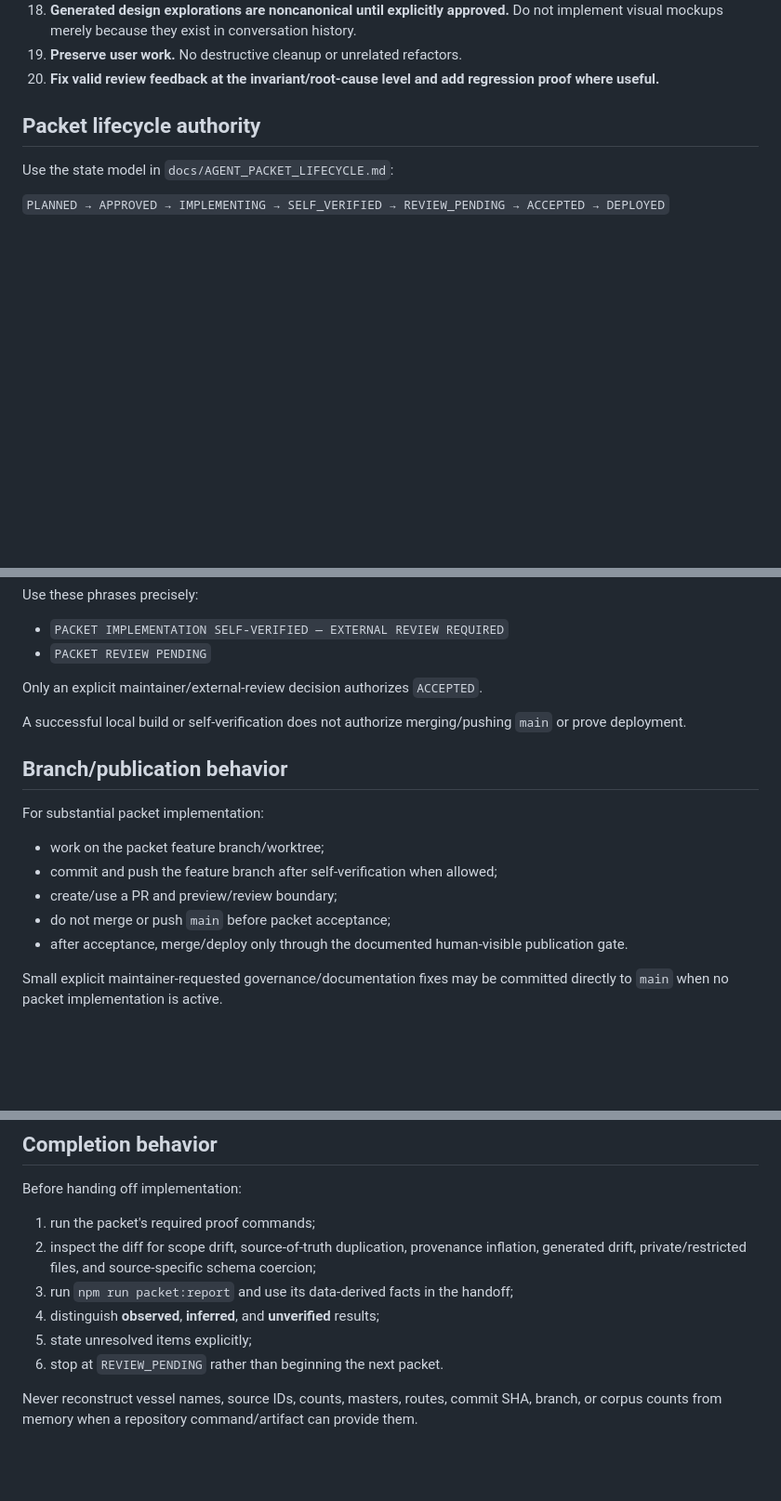
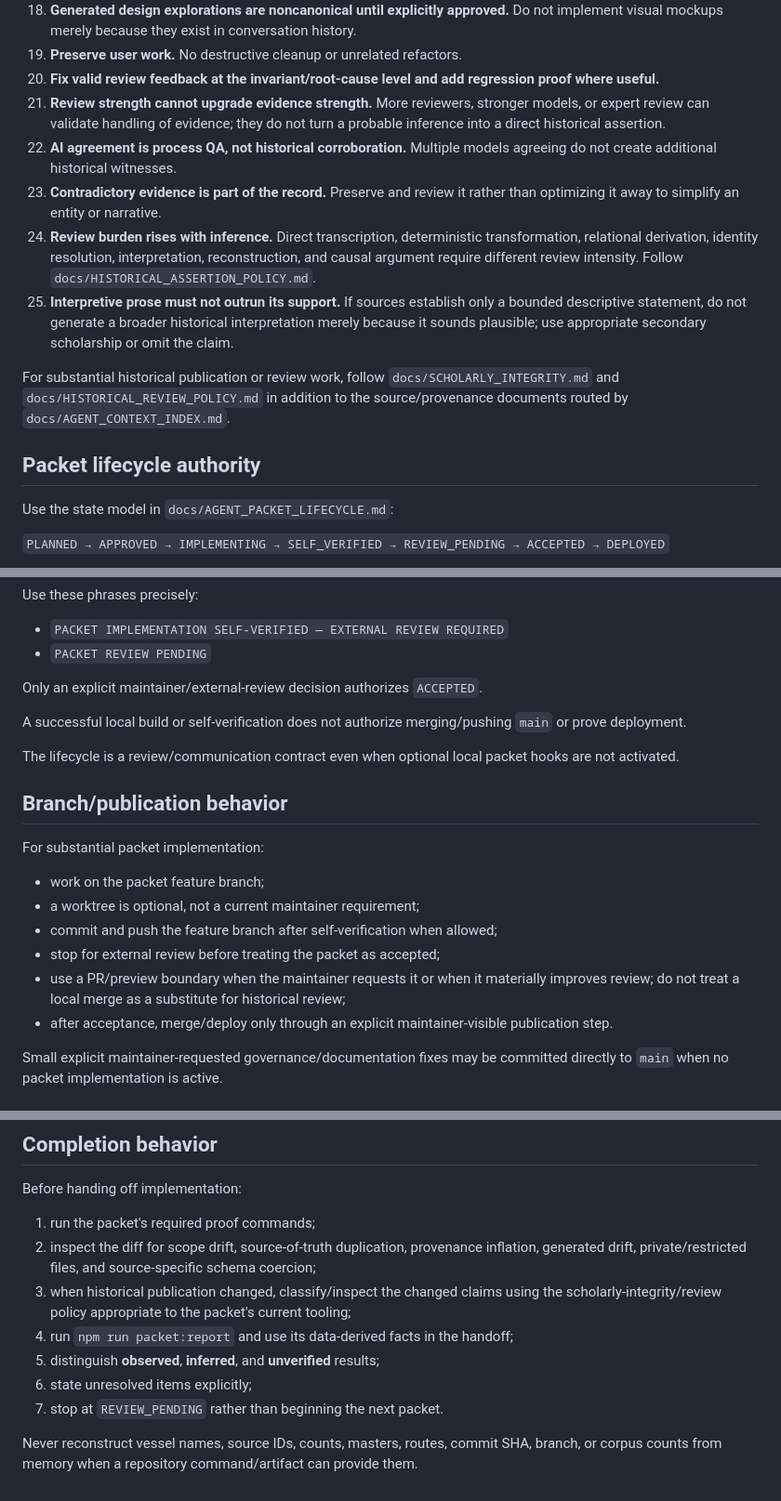
Before and after one commit to edonahue/charted-currents, a Markdown page: GEMINI.md, 3 parts joined by grey strips. Shown at 93% size. GitHub-like rendering; blank space fills up the shorter version.

Commit message:
agent: add scholarly integrity invariants

```diff
--- a/GEMINI.md
+++ b/GEMINI.md
@@ -39,6 +39,13 @@ For local Antigravity configuration, use `docs/ANTIGRAVITY_SETUP.md`.
 18. **Generated design explorations are noncanonical until explicitly approved.** Do not implement visual mockups merely because they exist in conversation history.
 19. **Preserve user work.** No destructive cleanup or unrelated refactors.
 20. **Fix valid review feedback at the invariant/root-cause level and add regression proof where useful.**
+21. **Review strength cannot upgrade evidence strength.** More reviewers, stronger models, or expert review can validate handling of evidence; they do not turn a probable inference into a direct historical assertion.
+22. **AI agreement is process QA, not historical corroboration.** Multiple models agreeing do not create additional historical witnesses.
+23. **Contradictory evidence is part of the record.** Preserve and review it rather than optimizing it away to simplify an entity or narrative.
+24. **Review burden rises with inference.** Direct transcription, deterministic transformation, relational derivation, identity resolution, interpretation, reconstruction, and causal argument require different review intensity. Follow `docs/HISTORICAL_ASSERTION_POLICY.md`.
+25. **Interpretive prose must not outrun its support.** If sources establish only a bounded descriptive statement, do not generate a broader historical interpretation merely because it sounds plausible; use appropriate secondary scholarship or omit the claim.
+
+For substantial historical publication or review work, follow `docs/SCHOLARLY_INTEGRITY.md` and `docs/HISTORICAL_REVIEW_POLICY.md` in addition to the source/provenance documents routed by `docs/AGENT_CONTEXT_INDEX.md`.
 
 ## Packet lifecycle authority
 
@@ -57,15 +64,18 @@ Only an explicit maintainer/external-review decision authorizes `ACCEPTED`.
 
 A successful local build or self-verification does not authorize merging/pushing `main` or prove deployment.
 
+The lifecycle is a review/communication contract even when optional local packet hooks are not activated.
+
 ## Branch/publication behavior
 
 For substantial packet implementation:
 
-- work on the packet feature branch/worktree;
+- work on the packet feature branch;
+- a worktree is optional, not a current maintainer requirement;
 - commit and push the feature branch after self-verification when allowed;
-- create/use a PR and preview/review boundary;
-- do not merge or push `main` before packet acceptance;
-- after acceptance, merge/deploy only through the documented human-visible publication gate.
+- stop for external review before treating the packet as accepted;
+- use a PR/preview boundary when the maintainer requests it or when it materially improves review; do not treat a local merge as a substitute for historical review;
+- after acceptance, merge/deploy only through an explicit maintainer-visible publication step.
 
 Small explicit maintainer-requested governance/documentation fixes may be committed directly to `main` when no packet implementation is active.
 
@@ -100,9 +112,10 @@ Before handing off implementation:
 
 1. run the packet's required proof commands;
 2. inspect the diff for scope drift, source-of-truth duplication, provenance inflation, generated drift, private/restricted files, and source-specific schema coercion;
-3. run `npm run packet:report` and use its data-derived facts in the handoff;
-4. distinguish **observed**, **inferred**, and **unverified** results;
-5. state unresolved items explicitly;
-6. stop at `REVIEW_PENDING` rather than beginning the next packet.
+3. when historical publication changed, classify/inspect the changed claims using the scholarly-integrity/review policy appropriate to the packet's current tooling;
+4. run `npm run packet:report` and use its data-derived facts in the handoff;
+5. distinguish **observed**, **inferred**, and **unverified** results;
+6. state unresolved items explicitly;
+7. stop at `REVIEW_PENDING` rather than beginning the next packet.
 
 Never reconstruct vessel names, source IDs, counts, masters, routes, commit SHA, branch, or corpus counts from memory when a repository command/artifact can provide them.
```
Also changed, not shown: other parts of GEMINI.md (+3 -1 lines).
